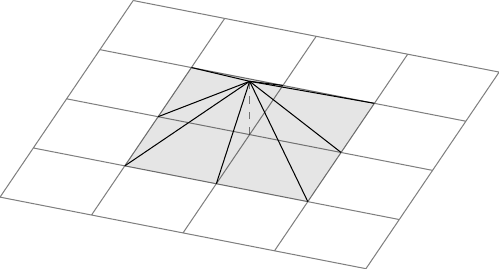
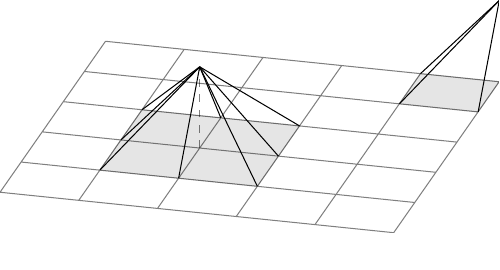
Before and after one commit to smsolivier/dissertation, a LaTeX figure (tikz/fe_support.tex): the whole page. Compiled offline with pdfLaTeX.

Commit message:
added boundary basis function

```diff
--- a/tikz/fe_support.tex
+++ b/tikz/fe_support.tex
@@ -6,10 +6,11 @@
 \pgfplotsset{compat=1.17}
 \begin{document}
 \begin{tikzpicture}
-	\begin{axis}[anchor=origin, axis lines=none, xmin=-1, ymin=-1, xmax=3, ymax=3, zmin=-1, zmax=1.75, colormap/viridis, view={20}{55}]
+	\begin{axis}[anchor=origin, axis lines=none, xmin=-1, ymin=-1, xmax=4, ymax=4, zmin=-1, zmax=1.75, colormap/viridis, view={15}{35}]
 		\begin{scope}[canvas is xy plane at z=0]
-			\draw[opacity=.5] (-1,-1) grid (3,3);
+			\draw[opacity=.5] (-1,-1) grid (4,4);
 			\filldraw[opacity=.1] (0,0) rectangle (2,2);
+			\filldraw[opacity=.1] (3,3) rectangle (4,4);
 		\end{scope}
 		% \addplot3[domain=1:2, y domain=0:1, surf, opacity=0, fill opacity=.7, samples=30]({x},{y},{(2-x)*y});
 		% \addplot3[domain=1:2, y domain=1:2, surf, opacity=0, fill opacity=.7, samples=30]({x},{y},{(2-x)*(2-y)});
```
Also changed, not shown: tikz/fe_support.tex (5 more changed lines).
